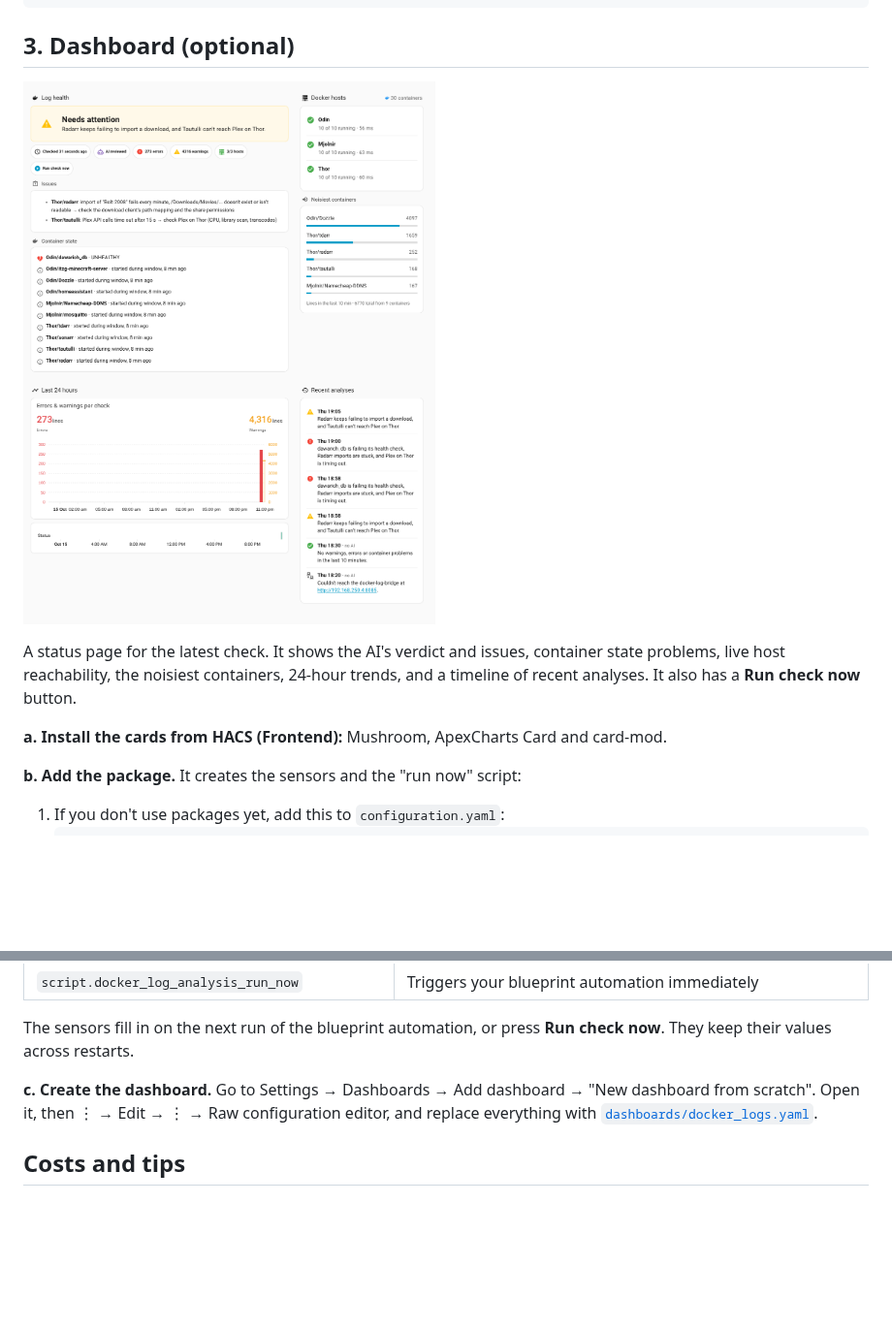
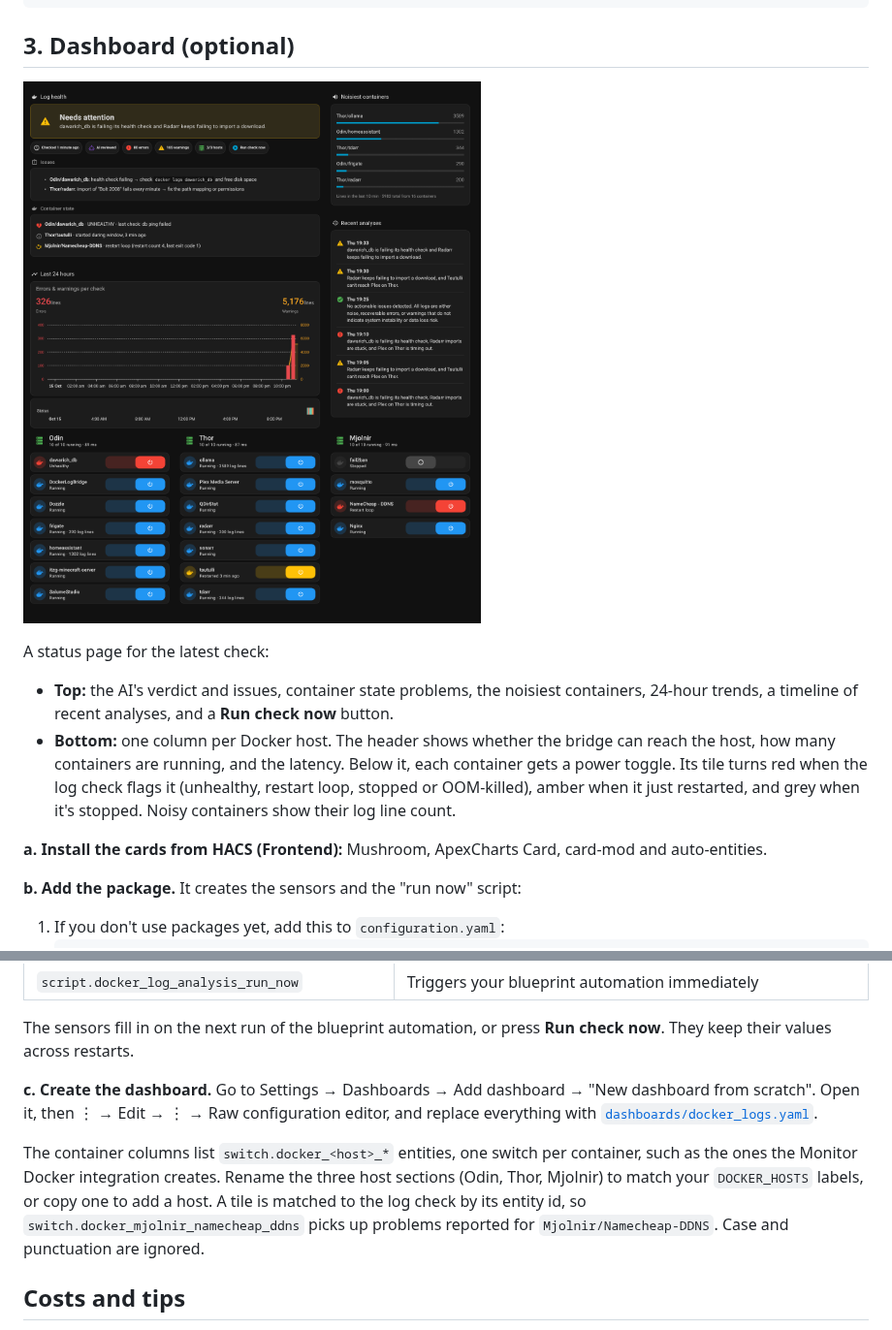
Before and after one commit to zacharyd3/docker-log-bridge, a Markdown page: home-assistant/README.md, 2 parts joined by grey strips. Shown at 97% size. Rendered like a GitHub page; pictures changed too: home-assistant/dashboard.png; blank space fills up the shorter version.

Commit message:
Dashboard: per-host container columns with power toggles
Replace the separate hosts card (and the user's standalone entities lists)
with one section per Docker host: a header showing the bridge's view of the
host (reachable, running/total, latency) above a column of Mushroom tiles,
one per container switch (switch.docker_<host>_*, via auto-entities), each
with an inline power toggle.

Tiles tie into the log check: the switch's entity id is matched to the
bridge's "Host/container" names (case and punctuation ignored), so a
container flagged unhealthy / restart loop / stopped / OOM turns red, one
that just restarted turns amber, stopped ones go grey, and noisy ones show
their log line count. "Docker <host> " prefixes are stripped from names.

Tested in Home Assistant 2026.2 with Mushroom, card-mod and auto-entities:
tiles colour from a docker_log_analysis event and clicking a toggle flips
the switch.

Co-Authored-By: Claude Opus 5.5 <noreply@anthropic.com>
Claude-Session: https://claude.ai/code/session_01TaAtTeWeXZd8BkEbX9SzY4

```diff
--- a/home-assistant/README.md
+++ b/home-assistant/README.md
@@ -96,13 +96,20 @@ Example mobile push:
 
 ![Docker Logs dashboard](dashboard.png)
 
-A status page for the latest check. It shows the AI's verdict and issues,
-container state problems, live host reachability, the noisiest containers,
-24-hour trends, and a timeline of recent analyses. It also has a **Run check
-now** button.
+A status page for the latest check:
 
-**a. Install the cards from HACS (Frontend):** Mushroom, ApexCharts Card and
-card-mod.
+- **Top:** the AI's verdict and issues, container state problems, the noisiest
+  containers, 24-hour trends, a timeline of recent analyses, and a **Run check
+  now** button.
+- **Bottom:** one column per Docker host. The header shows whether the bridge can
+  reach the host, how many containers are running, and the latency. Below it,
+  each container gets a power toggle. Its tile turns red when the log check
+  flags it (unhealthy, restart loop, stopped or OOM-killed), amber when it just
+  restarted, and grey when it's stopped. Noisy containers show their log line
+  count.
+
+**a. Install the cards from HACS (Frontend):** Mushroom, ApexCharts Card,
+card-mod and auto-entities.
 
 **b. Add the package.** It creates the sensors and the "run now" script:
 
@@ -134,6 +141,13 @@ dashboard from scratch". Open it, then ⋮ → Edit → ⋮ → Raw configuratio
 and replace everything with
 [`dashboards/docker_logs.yaml`](dashboards/docker_logs.yaml).
 
+The container columns list `switch.docker_<host>_*` entities, one switch per
+container, such as the ones the Monitor Docker integration creates. Rename the
+three host sections (Odin, Thor, Mjolnir) to match your `DOCKER_HOSTS`
+labels, or copy one to add a host. A tile is matched to the log check by its
+entity id, so `switch.docker_mjolnir_namecheap_ddns` picks up problems reported
+for `Mjolnir/Namecheap-DDNS`. Case and punctuation are ignored.
+
 ## Costs and tips
 
 * With **Skip AI when nothing looks wrong** on and **Warnings & errors**, most
```
Also changed, not shown: README.md (+3 -2 lines), 1 other file.
